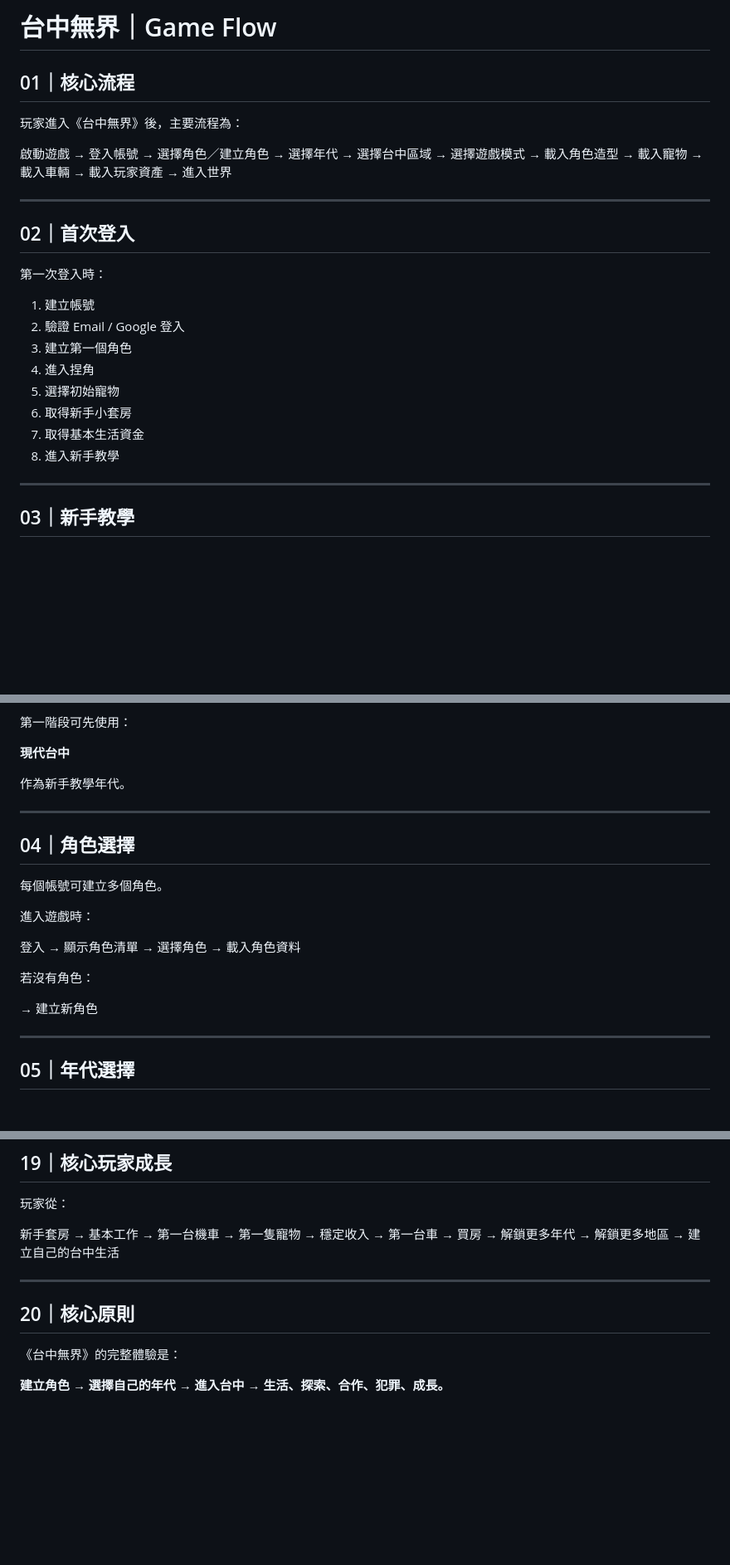
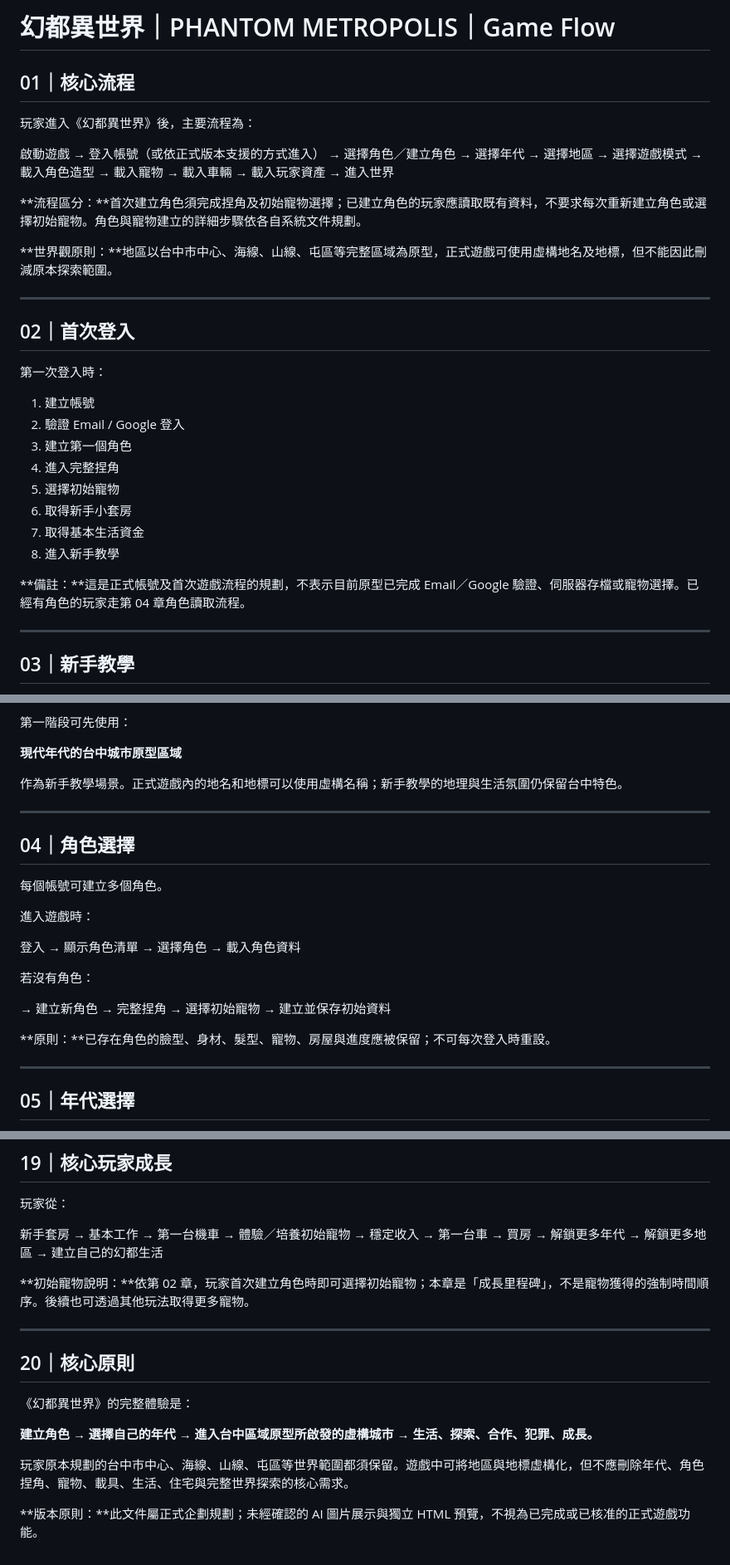
Before and after one commit to taichung-unbound/TAICHUNG-UNBOUND, a Markdown page: docs/GAME-FLOW.md, 3 parts joined by grey strips. Shown at 83% size. Rendered like a GitHub page; blank space fills up the shorter version.

Commit message:
docs: align game flow with Phantom Metropolis

```diff
--- a/docs/GAME-FLOW.md
+++ b/docs/GAME-FLOW.md
@@ -1,20 +1,24 @@
-# 台中無界｜Game Flow
+# 幻都異世界｜PHANTOM METROPOLIS｜Game Flow
 
 ## 01｜核心流程
 
-玩家進入《台中無界》後，主要流程為：
+玩家進入《幻都異世界》後，主要流程為：
 
 啟動遊戲
-→ 登入帳號
+→ 登入帳號（或依正式版本支援的方式進入）
 → 選擇角色／建立角色
 → 選擇年代
-→ 選擇台中區域
+→ 選擇地區
 → 選擇遊戲模式
 → 載入角色造型
 → 載入寵物
 → 載入車輛
 → 載入玩家資產
 → 進入世界
+
+**流程區分：**首次建立角色須完成捏角及初始寵物選擇；已建立角色的玩家應讀取既有資料，不要求每次重新建立角色或選擇初始寵物。角色與寵物建立的詳細步驟依各自系統文件規劃。
+
+**世界觀原則：**地區以台中市中心、海線、山線、屯區等完整區域為原型，正式遊戲可使用虛構地名及地標，但不能因此刪減原本探索範圍。
 
 ---
 
@@ -25,11 +29,13 @@
 1. 建立帳號
 2. 驗證 Email / Google 登入
 3. 建立第一個角色
-4. 進入捏角
+4. 進入完整捏角
 5. 選擇初始寵物
 6. 取得新手小套房
 7. 取得基本生活資金
 8. 進入新手教學
+
+**備註：**這是正式帳號及首次遊戲流程的規劃，不表示目前原型已完成 Email／Google 驗證、伺服器存檔或寵物選擇。已經有角色的玩家走第 04 章角色讀取流程。
 
 ---
 
@@ -52,9 +58,9 @@
 
 第一階段可先使用：
 
-**現代台中**
+**現代年代的台中城市原型區域**
 
-作為新手教學年代。
+作為新手教學場景。正式遊戲內的地名和地標可以使用虛構名稱；新手教學的地理與生活氛圍仍保留台中特色。
 
 ---
 
@@ -72,6 +78,11 @@
 若沒有角色：
 
 → 建立新角色
+→ 完整捏角
+→ 選擇初始寵物
+→ 建立並保存初始資料
+
+**原則：**已存在角色的臉型、身材、髮型、寵物、房屋與進度應被保留；不可每次登入時重設。
 
 ---
 
@@ -360,18 +383,24 @@ REWIND 模式：
 新手套房
 → 基本工作
 → 第一台機車
-→ 第一隻寵物
+→ 體驗／培養初始寵物
 → 穩定收入
 → 第一台車
 → 買房
 → 解鎖更多年代
 → 解鎖更多地區
-→ 建立自己的台中生活
+→ 建立自己的幻都生活
+
+**初始寵物說明：**依第 02 章，玩家首次建立角色時即可選擇初始寵物；本章是「成長里程碑」，不是寵物獲得的強制時間順序。後續也可透過其他玩法取得更多寵物。
 
 ---
 
 ## 20｜核心原則
 
-《台中無界》的完整體驗是：
+《幻都異世界》的完整體驗是：
 
-**建立角色 → 選擇自己的年代 → 進入台中 → 生活、探索、合作、犯罪、成長。**
+**建立角色 → 選擇自己的年代 → 進入台中區域原型所啟發的虛構城市 → 生活、探索、合作、犯罪、成長。**
+
+玩家原本規劃的台中市中心、海線、山線、屯區等世界範圍都須保留。遊戲中可將地區與地標虛構化，但不應刪除年代、角色捏角、寵物、載具、生活、住宅與完整世界探索的核心需求。
+
+**版本原則：**此文件屬正式企劃規劃；未經確認的 AI 圖片展示與獨立 HTML 預覽，不視為已完成或已核准的正式遊戲功能。
```
Also changed, not shown: other parts of docs/GAME-FLOW.md (+14 -2 lines).
